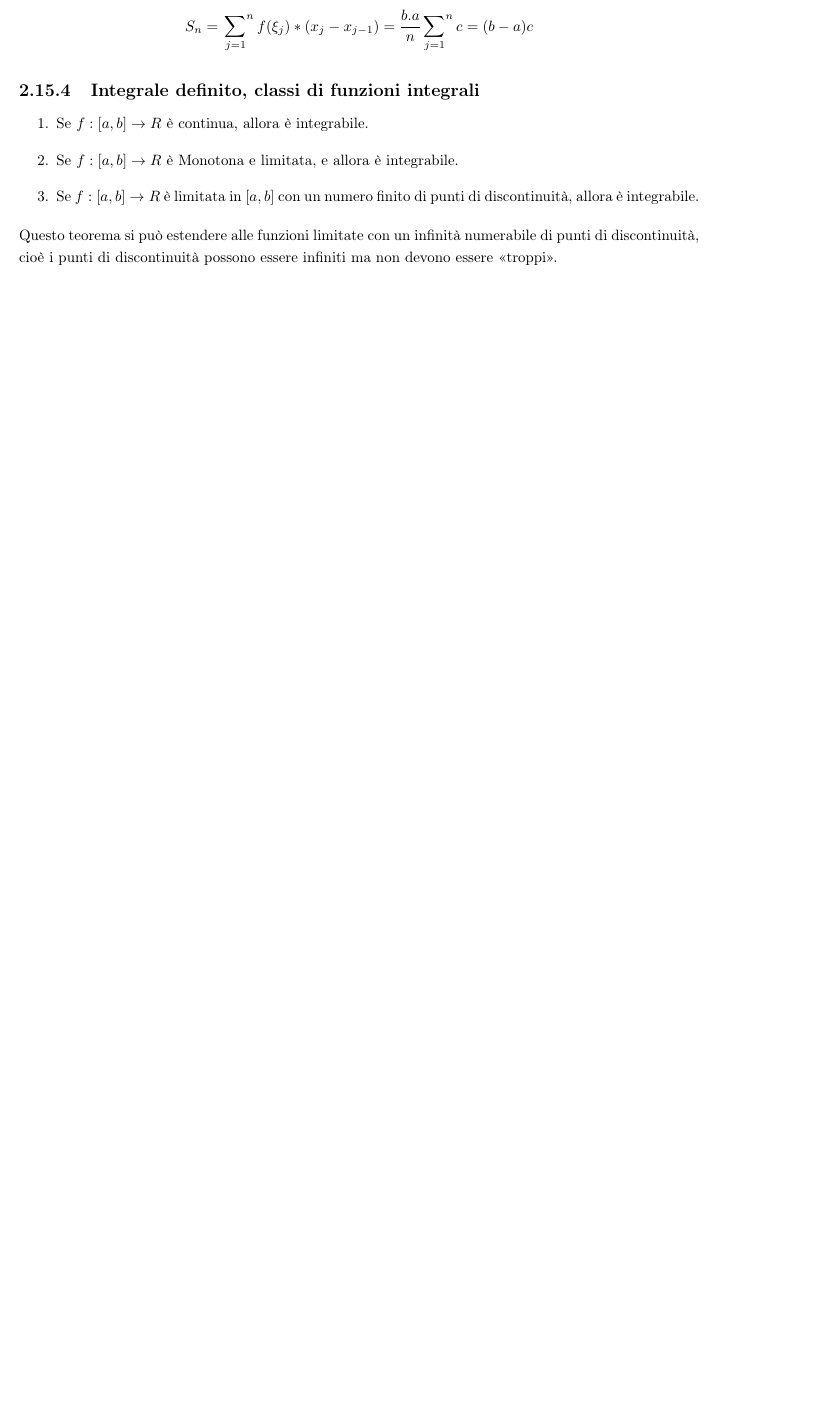
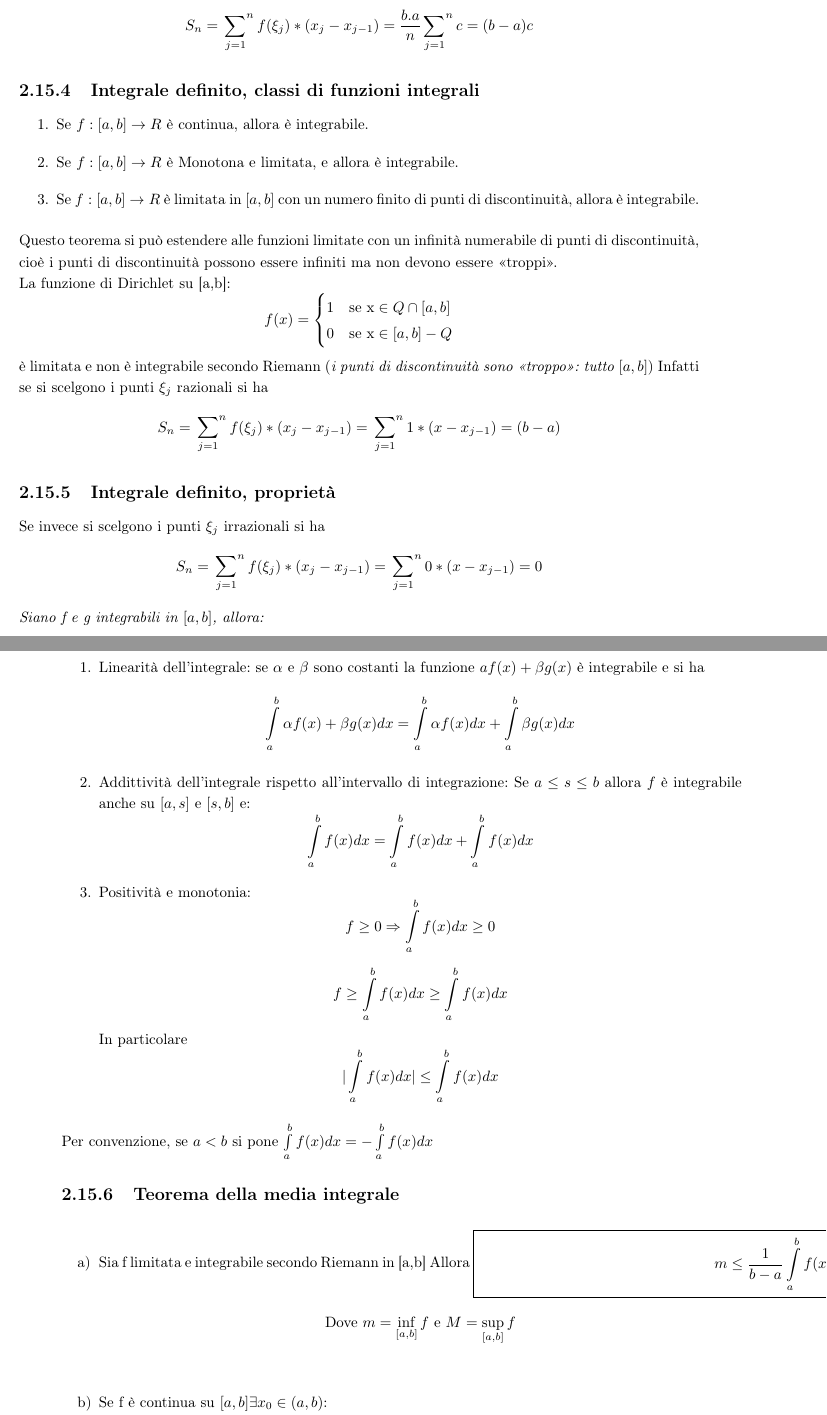
Before and after one commit to NF02/Appunti-universita, a LaTeX book (Analisi Matematica/mat.tex): part of page 49 of 50 before the commit and two parts of pages 49 and 50 of 52 after it, the two joined at a grey line, cut so that both start at the same text, the shorter picture padded with empty space. Compiled offline with pdfLaTeX.

Commit message:
ennesimo commit del giorno
sto aggiungendo la parte degli integrali

```diff
--- a/Analisi Matematica/mat.tex
+++ b/Analisi Matematica/mat.tex
@@ -40,7 +40,9 @@
 \usepackage{listings}
 \usepackage{color}
 \usepackage{upgreek}
-
+\usepackage{tasks}
+\usepackage{exsheets}
+\SetupExSheets[question]{type=exam}
 
 \definecolor{mygreen}{rgb}{0,0.6,0}
 \definecolor{mygray}{rgb}{0.5,0.5,0.5}
@@ -376,4 +379,80 @@ Per qualunque suddivisione di $[a,b]$ si ha
 	\item Se $f:[a,b]\to R$ è Monotona e limitata, e allora è integrabile.
 	\item Se $f:[a,b]\to R$ è limitata in $[a,b]$ con un numero finito di punti di discontinuità, allora è integrabile.
 \end{enumerate}
-Questo teorema si può estendere alle funzioni limitate con un infinità numerabile di punti di discontinuità, cioè i punti di discontinuità possono essere infiniti ma non devono essere <<troppi>>.
+Questo teorema si può estendere alle funzioni limitate con un infinità numerabile di punti di discontinuità, cioè i punti di discontinuità possono essere infiniti ma non devono essere <<troppi>>.\\
+La funzione di Dirichlet su [a,b]:
+\begin{equation*}
+f(x)=\begin{cases}
+		1 &\text{se x}\in Q \cap [a,b]\\
+		0&\text{se x}\in [a,b] -Q
+	\end{cases}
+\end{equation*}
+è limitata e non è integrabile secondo Riemann (\textit{i punti di discontinuità sono <<troppo>>: tutto $[a,b]$}) Infatti se si scelgono i punti $\xi_j$ razionali si ha
+\begin{equation*}
+	S_n=\sideset{}{^n}\sum_{j=1}f(\xi_j)*(x_j-x_{j-1})=\sideset{}{^n}\sum_{j=1}1*(x-x_{j-1})=(b-a)
+\end{equation*}
+\subsection{Integrale definito, proprietà}
+Se invece si scelgono i punti $\xi_j$ irrazionali si ha
+\begin{equation*}
+	S_n=\sideset{}{^n}\sum_{j=1}f(\xi_j)*(x_j-x_{j-1})=\sideset{}{^n}\sum_{j=1}0*(x-x_{j-1})=0
+\end{equation*}
+\textit{Siano f e g integrabili in $[a,b]$, allora:}
+\begin{enumerate}
+	\item Linearità dell'integrale: se $\alpha$ e $\beta$ sono costanti la funzione $af(x)+\beta g(x)$ è integrabile e si ha
+	\begin{equation*}
+		\int\limits^b_a \alpha f(x)+\beta g(x)dx=\int\limits^b_a \alpha f(x)dx+\int\limits^b_a \beta g(x)dx
+	\end{equation*}
+	\item Addittività dell'integrale rispetto all'intervallo di integrazione: Se $a\leq s \leq b$ allora $f$ è integrabile anche su
+	$[a,s]$ e $[s,b]$ e:
+	\begin{equation*}
+		\int\limits^b_a f(x)dx=\int\limits^b_a f(x)dx+\int\limits^b_af(x)dx
+	\end{equation*}
+	\item Positività e monotonia:
+	\begin{equation*}
+		f\geq 0 \Rightarrow \int\limits^b_a f(x)dx\geq 0
+	\end{equation*}
+	\begin{equation*}
+		f\geq \int\limits^b_a f(x)dx\geq \int\limits^b_a f(x)dx
+	\end{equation*}
+In particolare
+\begin{equation*}
+	| \int\limits^b_a f(x)dx |\leq \int\limits^b_a f(x)dx
+\end{equation*}
+\end{enumerate}
+Per convenzione, se $a<b$ si pone $\int\limits^b_a f(x)dx=-\int\limits^b_a f(x)dx$
+\subsection{Teorema della media integrale}
+\begin{tasks}(1)
+	\task Sia f limitata e integrabile secondo Riemann in [a,b] Allora
+	\fbox{
+ 		\addtolength{\linewidth}{-2\fboxsep}%
+ 		\addtolength{\linewidth}{-2\fboxrule}%
+ 		\begin{minipage}{\linewidth}
+  			\begin{equation}
+   				m\leq\frac{1}{b-a}\int\limits^b_a f(x)dx\leq M
+  			\end{equation}
+ 		\end{minipage}
+	}
+	 \begin{equation*} \text{Dove } m=\operatorname*{\inf}_{[a,b]} f \text{ e } M=\operatorname*{sup}_{[a,b]} f\end{equation*}
+	\task Se f è continua su $[a,b] \exists x_0 \in (a,b)$:\\
+	\fbox{
+ 		\addtolength{\linewidth}{-2\fboxsep}%
+ 		\addtolength{\linewidth}{-2\fboxrule}%
+ 		\begin{minipage}{\linewidth}
+  			\begin{equation}
+   				\frac{1}{b-a}\int\limits^b_a f(x) dx=f(x_0)
+  			\end{equation}
+ 		\end{minipage}
+	}\\(valor medio integrale di f su [a,b])
+\end{tasks}
+\subsubsection{Dimostrazione}
+\begin{tasks}(1)
+	\task Essendo $f(x)$ limitata si ha
+		\begin{equation*}
+			m\leq f(x)\leq M
+		\end{equation*}
+		Integrando membro a membro su $[a,b]$:
+		\begin{equation*}
+			m\leq \frac{1}{b-a}\int\limits_a^b f(x)dx\leq M
+		\end{equation*}
+	\task Indichiamo con $y_0$ il valore $y_0=\frac{1}{b-a}\int\limits_a^b f(x)dx$ che è un valore compreso tra m ed M.
+\end{tasks}
```
Also changed, not shown: Analisi Matematica/mat.pdf, Analisi Matematica/mat.tex (55 more changed lines), 5 other files.
